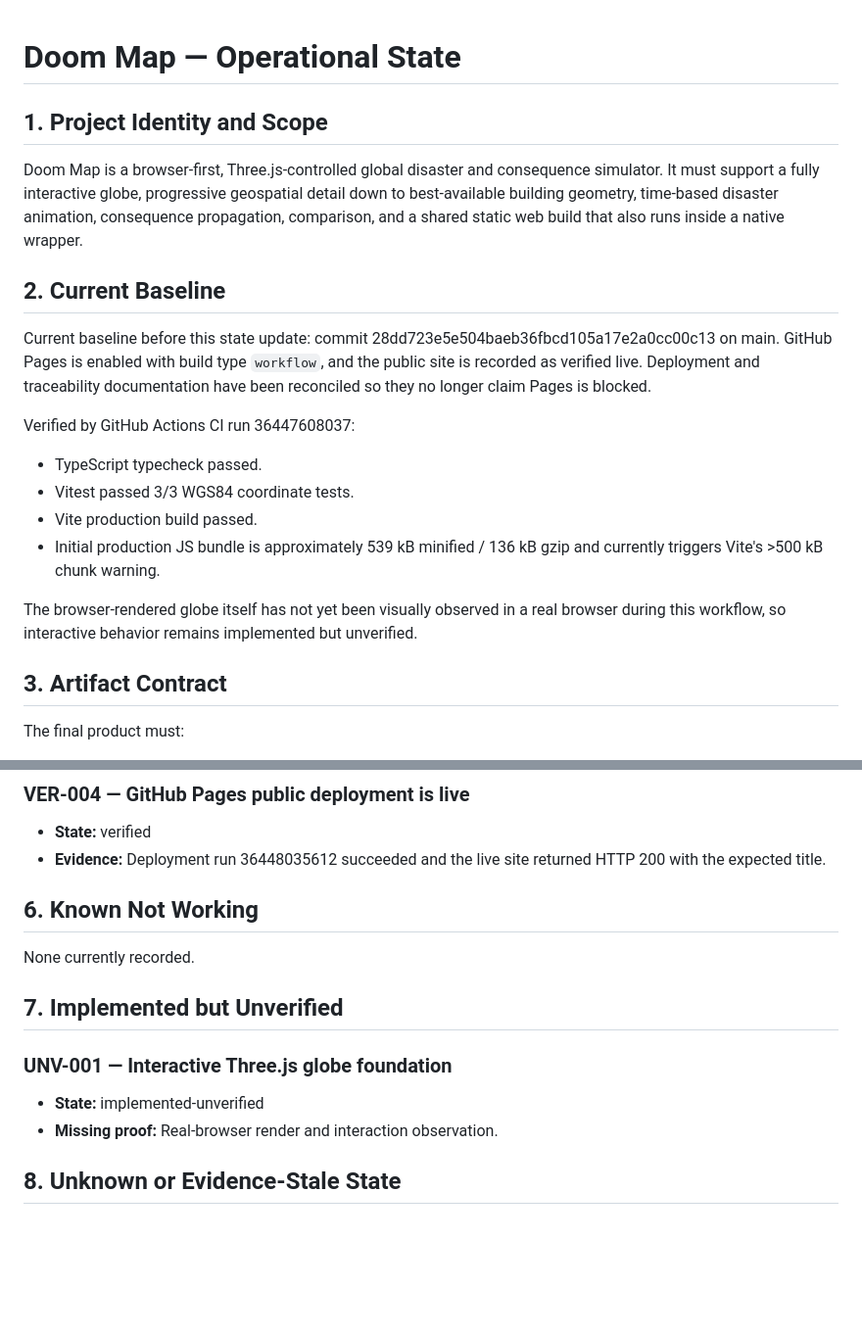
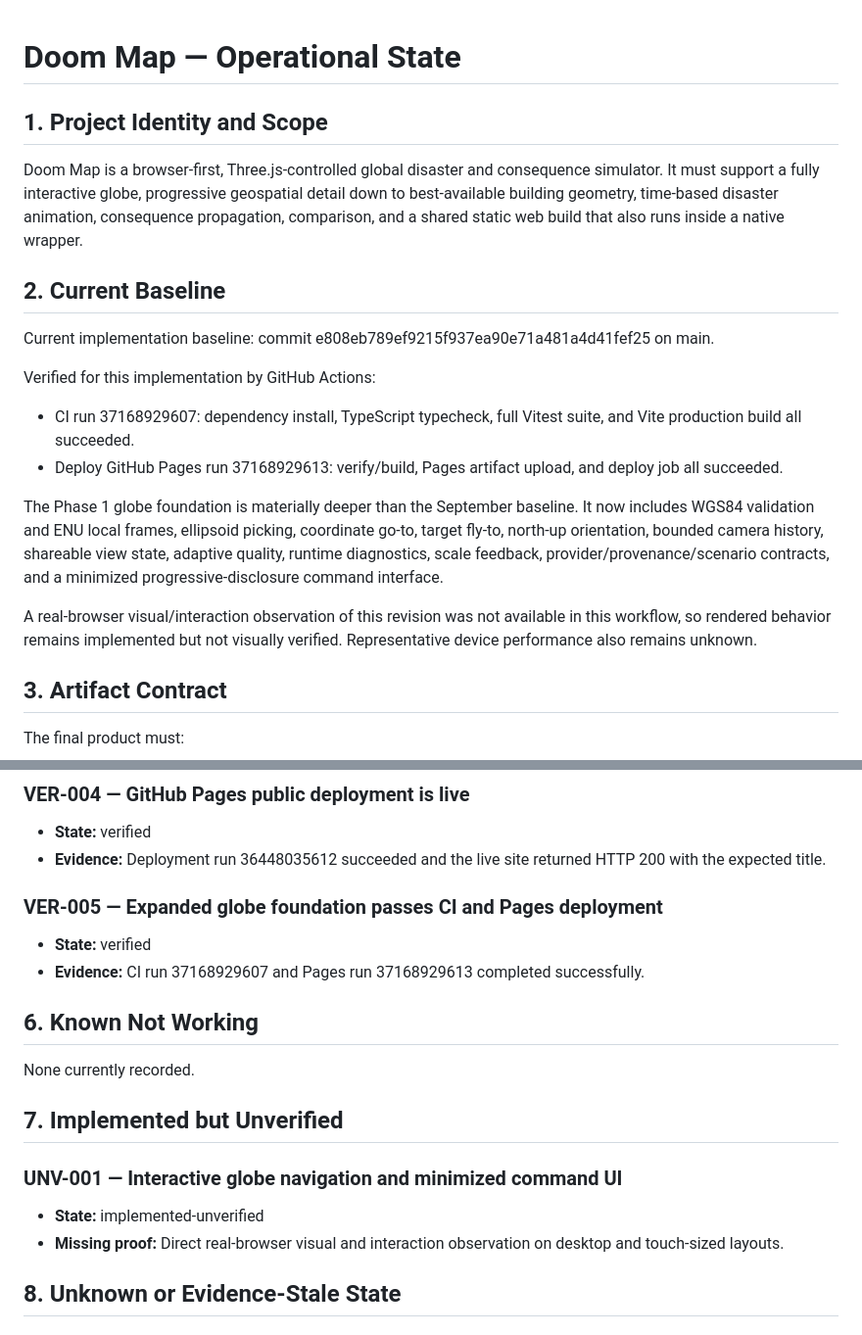
Before and after one commit to westkitty/Doom_Map, a Markdown page: OPERATIONAL_STATE.md, 2 parts joined by grey strips. Shown at 98% size. Rendered like a GitHub page; blank space fills up the shorter version.

```diff
--- a/OPERATIONAL_STATE.md
+++ b/OPERATIONAL_STATE.md
@@ -7,12 +7,12 @@
   "project_name": "Doom Map",
   "project_root": "westkitty/Doom_Map",
   "artifact_path": "",
-  "state_revision": 4,
-  "last_updated": "2026-09-28T17:58:00Z",
+  "state_revision": 5,
+  "last_updated": "2026-10-04T01:45:15Z",
   "current_baseline": {
-    "identity": "commit 28dd723e5e504baeb36fbcd105a17e2a0cc00c13",
+    "identity": "commit e808eb789ef9215f937ea90e71a481a4d41fef25",
     "state": "current-baseline",
-    "last_verified": "2026-09-28T17:58:00Z"
+    "last_verified": "2026-10-04T01:45:15Z"
   },
   "scope_boundaries": [
     "Doom Map repository, web deployment, and native wrapper only",
@@ -28,15 +28,15 @@ Doom Map is a browser-first, Three.js-controlled global disaster and consequence
 
 ## 2. Current Baseline
 
-Current baseline before this state update: commit 28dd723e5e504baeb36fbcd105a17e2a0cc00c13 on main. GitHub Pages is enabled with build type `workflow`, and the public site is recorded as verified live. Deployment and traceability documentation have been reconciled so they no longer claim Pages is blocked.
+Current implementation baseline: commit e808eb789ef9215f937ea90e71a481a4d41fef25 on main.
 
-Verified by GitHub Actions CI run 36447608037:
-- TypeScript typecheck passed.
-- Vitest passed 3/3 WGS84 coordinate tests.
-- Vite production build passed.
-- Initial production JS bundle is approximately 539 kB minified / 136 kB gzip and currently triggers Vite's >500 kB chunk warning.
+Verified for this implementation by GitHub Actions:
+- CI run 37168929607: dependency install, TypeScript typecheck, full Vitest suite, and Vite production build all succeeded.
+- Deploy GitHub Pages run 37168929613: verify/build, Pages artifact upload, and deploy job all succeeded.
 
-The browser-rendered globe itself has not yet been visually observed in a real browser during this workflow, so interactive behavior remains implemented but unverified.
+The Phase 1 globe foundation is materially deeper than the September baseline. It now includes WGS84 validation and ENU local frames, ellipsoid picking, coordinate go-to, target fly-to, north-up orientation, bounded camera history, shareable view state, adaptive quality, runtime diagnostics, scale feedback, provider/provenance/scenario contracts, and a minimized progressive-disclosure command interface.
+
+A real-browser visual/interaction observation of this revision was not available in this workflow, so rendered behavior remains implemented but not visually verified. Representative device performance also remains unknown.
 
 ## 3. Artifact Contract
 
@@ -119,6 +119,14 @@ The final product must:
 - **Evidence:** Deployment run 36448035612 succeeded and the live site returned HTTP 200 with the expected title.
 <!-- /operational-state:entry -->
 
+<!-- operational-state:entry
+{"id":"VER-005","title":"Expanded globe foundation passes CI and Pages deployment","state":"verified","capability":"The e808eb789ef9215f937ea90e71a481a4d41fef25 source passes dependency-backed typecheck, unit tests, production build, and GitHub Pages build/deploy workflows.","scope":"Phase 0/1 source and static deployment artifact","verification_method":"GitHub Actions CI run 37168929607 and Deploy GitHub Pages run 37168929613","evidence":"CI dependency install/typecheck/Vitest/build succeeded; Pages verify/build/artifact upload/deploy succeeded.","artifact_revision":"e808eb789ef9215f937ea90e71a481a4d41fef25","last_verified":"2026-10-04T01:45:15Z","dependencies":["package.json","src","tests","index.html",".github/workflows/ci.yml",".github/workflows/deploy-pages.yml"],"freshness":"current implementation baseline","recheck_trigger":"Source, tests, build configuration, or Pages workflow change"}
+-->
+### VER-005 — Expanded globe foundation passes CI and Pages deployment
+- **State:** verified
+- **Evidence:** CI run 37168929607 and Pages run 37168929613 completed successfully.
+<!-- /operational-state:entry -->
+
 ## 6. Known Not Working
 
 None currently recorded.
@@ -126,11 +134,11 @@ None currently recorded.
 ## 7. Implemented but Unverified
 
 <!-- operational-state:entry
-{"id":"UNV-001","title":"Interactive Three.js globe foundation","state":"implemented-unverified","scope":"index.html, src/main.ts, src/globe/GlobeApp.ts, src/style.css","evidence":"Source exists and production build passes; no rendered browser observation yet.","validation_method":"Open production build in real browser; verify globe renders, orbit/pan/zoom respond, telemetry updates, resize works, and console stays clean.","status":"active"}
+{"id":"UNV-001","title":"Interactive globe navigation and minimized command UI","state":"implemented-unverified","scope":"index.html, src/main.ts, src/globe/GlobeApp.ts, src/style.css, supporting core modules","evidence":"Source passes CI and production build; Pages deployment succeeded; no direct rendered-browser interaction observation was available in this workflow.","validation_method":"Open the deployed build in a real browser; verify render, orbit/pan/zoom, picking, coordinate go-to, fly-to, north-up, command palette, target chip, inspector, view history/share state, adaptive quality, resize/context restoration, responsive/mobile layout, and console cleanliness.","status":"active"}
 -->
-### UNV-001 — Interactive Three.js globe foundation
+### UNV-001 — Interactive globe navigation and minimized command UI
 - **State:** implemented-unverified
-- **Missing proof:** Real-browser render and interaction observation.
+- **Missing proof:** Direct real-browser visual and interaction observation on desktop and touch-sized layouts.
 <!-- /operational-state:entry -->
 
 ## 8. Unknown or Evidence-Stale State
```
Also changed, not shown: other parts of OPERATIONAL_STATE.md (+9 -4 lines), README.md (+1 -1 lines).
